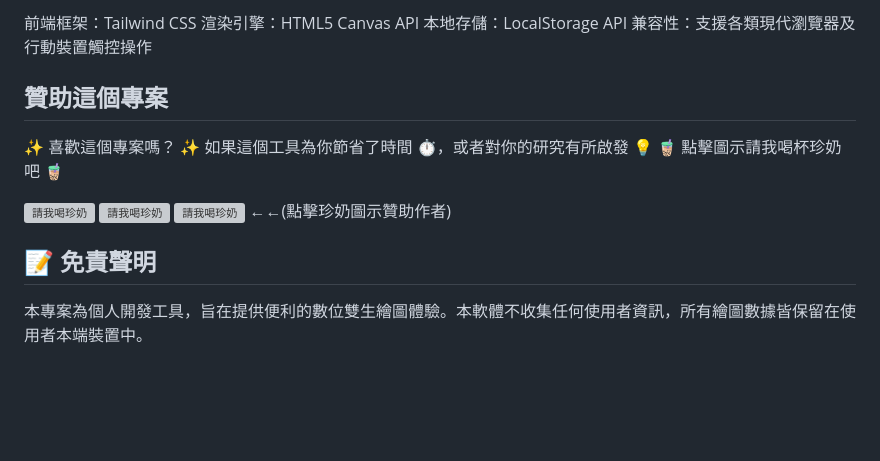
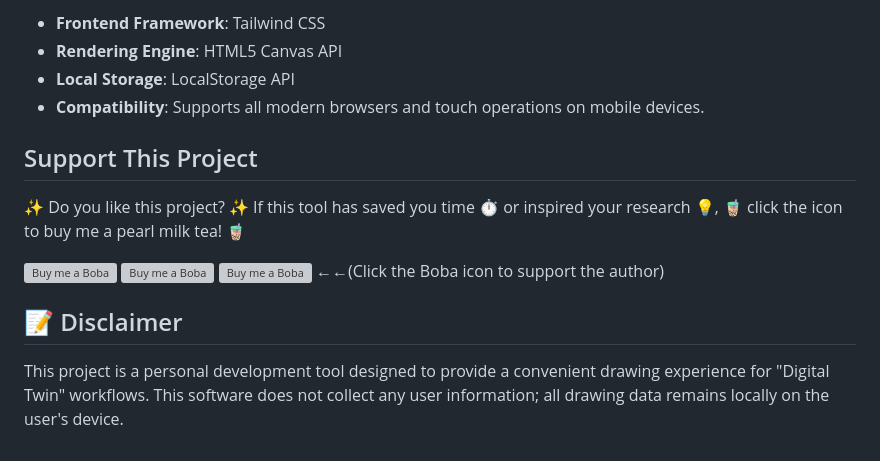
Before and after one commit to eledgetw/whiteboard, a Markdown page: README.md, the part around one of its changes. GitHub-like rendering; blank space fills up the shorter version; grey boxes are pictures that could not be loaded.

Commit message:
Update README with English translations and corrections

```diff
--- a/README.md
+++ b/README.md
@@ -62,17 +62,17 @@
 
-前端框架：Tailwind CSS
-渲染引擎：HTML5 Canvas API
-本地存儲：LocalStorage API
-兼容性：支援各類現代瀏覽器及行動裝置觸控操作
+* **Frontend Framework**: Tailwind CSS
+* **Rendering Engine**: HTML5 Canvas API
+* **Local Storage**: LocalStorage API
+* **Compatibility**: Supports all modern browsers and touch operations on mobile devices.
 
-## 贊助這個專案
-✨ 喜歡這個專案嗎？ ✨
-如果這個工具為你節省了時間 ⏱️，或者對你的研究有所啟發 💡
-🧋 點擊圖示請我喝杯珍奶吧 🧋
+## Support This Project
+✨ Do you like this project? ✨
+If this tool has saved you time ⏱️ or inspired your research 💡,
+🧋 click the icon to buy me a pearl milk tea! 🧋
 
-[![請我喝珍奶](https://s3.ap-southeast-1.amazonaws.com/media.anyonelab.com/images/boba/boba-embed-icon.png)](https://eledgetw.bobaboba.me) [![請我喝珍奶](https://s3.ap-southeast-1.amazonaws.com/media.anyonelab.com/images/boba/boba-embed-icon.png)](https://eledgetw.bobaboba.me) [![請我喝珍奶](https://s3.ap-southeast-1.amazonaws.com/media.anyonelab.com/images/boba/boba-embed-icon.png)](https://eledgetw.bobaboba.me)
-←←(點擊珍奶圖示贊助作者)
+[![Buy me a Boba](https://s3.ap-southeast-1.amazonaws.com/media.anyonelab.com/images/boba/boba-embed-icon.png)](https://eledgetw.bobaboba.me) [![Buy me a Boba](https://s3.ap-southeast-1.amazonaws.com/media.anyonelab.com/images/boba/boba-embed-icon.png)](https://eledgetw.bobaboba.me) [![Buy me a Boba](https://s3.ap-southeast-1.amazonaws.com/media.anyonelab.com/images/boba/boba-embed-icon.png)](https://eledgetw.bobaboba.me)
+←←(Click the Boba icon to support the author)
 
-## 📝 免責聲明
+## 📝 Disclaimer
 
-本專案為個人開發工具，旨在提供便利的數位雙生繪圖體驗。本軟體不收集任何使用者資訊，所有繪圖數據皆保留在使用者本端裝置中。
+This project is a personal development tool designed to provide a convenient drawing experience for "Digital Twin" workflows. This software does not collect any user information; all drawing data remains locally on the user's device.
```
Also changed, not shown: other parts of README.md (+50 -50 lines).
